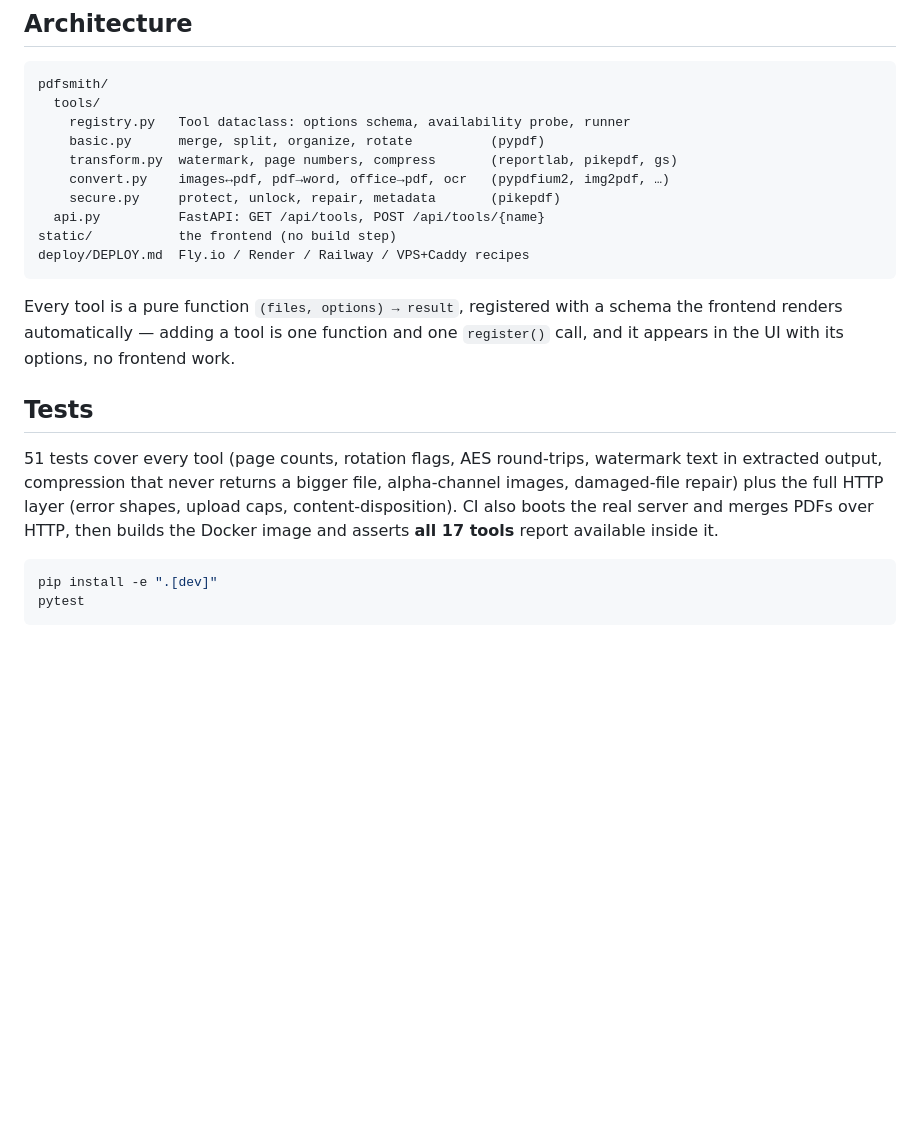
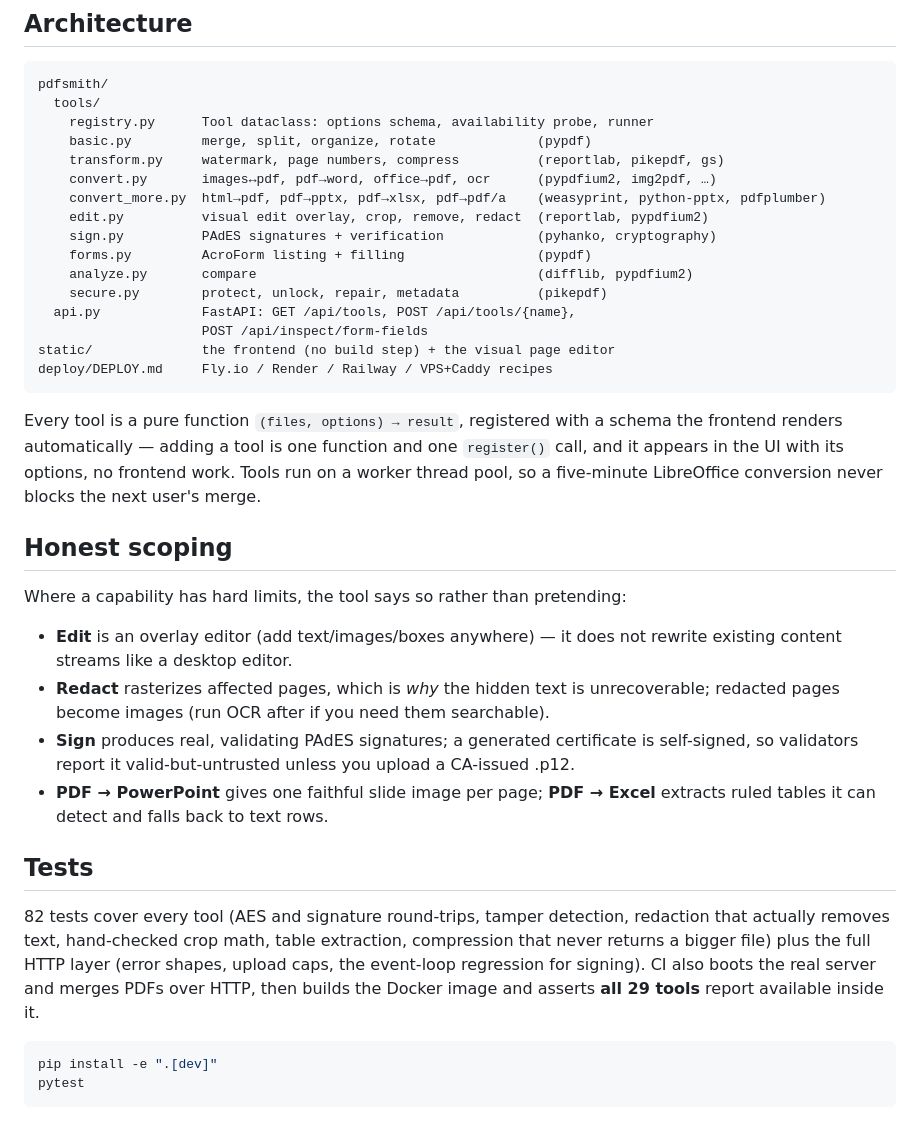
Before and after one commit to SavireddyKiranKumarReddy/apos, a Markdown page: README.md, the part around one of its changes. GitHub-like rendering; blank space fills up the shorter version.

Commit message:
README: v1.1 tool table and honest scoping notes

````diff
--- a/README.md
+++ b/README.md
@@ -77,29 +89,51 @@ Errors come back as JSON with a real message; uploads are capped by
 ```
 pdfsmith/
   tools/
-    registry.py   Tool dataclass: options schema, availability probe, runner
-    basic.py      merge, split, organize, rotate          (pypdf)
-    transform.py  watermark, page numbers, compress       (reportlab, pikepdf, gs)
-    convert.py    images↔pdf, pdf→word, office→pdf, ocr   (pypdfium2, img2pdf, …)
-    secure.py     protect, unlock, repair, metadata       (pikepdf)
-  api.py          FastAPI: GET /api/tools, POST /api/tools/{name}
-static/           the frontend (no build step)
-deploy/DEPLOY.md  Fly.io / Render / Railway / VPS+Caddy recipes
+    registry.py      Tool dataclass: options schema, availability probe, runner
+    basic.py         merge, split, organize, rotate             (pypdf)
+    transform.py     watermark, page numbers, compress          (reportlab, pikepdf, gs)
+    convert.py       images↔pdf, pdf→word, office→pdf, ocr      (pypdfium2, img2pdf, …)
+    convert_more.py  html→pdf, pdf→pptx, pdf→xlsx, pdf→pdf/a    (weasyprint, python-pptx, pdfplumber)
+    edit.py          visual edit overlay, crop, remove, redact  (reportlab, pypdfium2)
+    sign.py          PAdES signatures + verification            (pyhanko, cryptography)
+    forms.py         AcroForm listing + filling                 (pypdf)
+    analyze.py       compare                                    (difflib, pypdfium2)
+    secure.py        protect, unlock, repair, metadata          (pikepdf)
+  api.py             FastAPI: GET /api/tools, POST /api/tools/{name},
+                     POST /api/inspect/form-fields
+static/              the frontend (no build step) + the visual page editor
+deploy/DEPLOY.md     Fly.io / Render / Railway / VPS+Caddy recipes
 ```
 
 Every tool is a pure function `(files, options) → result`, registered with a
 schema the frontend renders automatically — adding a tool is one function and
 one `register()` call, and it appears in the UI with its options, no
-frontend work.
+frontend work. Tools run on a worker thread pool, so a five-minute LibreOffice
+conversion never blocks the next user's merge.
+
+## Honest scoping
+
+Where a capability has hard limits, the tool says so rather than pretending:
+
+- **Edit** is an overlay editor (add text/images/boxes anywhere) — it does not
+  rewrite existing content streams like a desktop editor.
+- **Redact** rasterizes affected pages, which is *why* the hidden text is
+  unrecoverable; redacted pages become images (run OCR after if you need them
+  searchable).
+- **Sign** produces real, validating PAdES signatures; a generated certificate
+  is self-signed, so validators report it valid-but-untrusted unless you
+  upload a CA-issued .p12.
+- **PDF → PowerPoint** gives one faithful slide image per page; **PDF →
+  Excel** extracts ruled tables it can detect and falls back to text rows.
 
 ## Tests
 
-51 tests cover every tool (page counts, rotation flags, AES round-trips,
-watermark text in extracted output, compression that never returns a bigger
-file, alpha-channel images, damaged-file repair) plus the full HTTP layer
-(error shapes, upload caps, content-disposition). CI also boots the real
-server and merges PDFs over HTTP, then builds the Docker image and asserts
-**all 17 tools** report available inside it.
+82 tests cover every tool (AES and signature round-trips, tamper detection,
+redaction that actually removes text, hand-checked crop math, table
+extraction, compression that never returns a bigger file) plus the full HTTP
+layer (error shapes, upload caps, the event-loop regression for signing). CI
+also boots the real server and merges PDFs over HTTP, then builds the Docker
+image and asserts **all 29 tools** report available inside it.
 
 ```bash
 pip install -e ".[dev]"
````
Also changed, not shown: other parts of README.md (+12 -0 lines).
